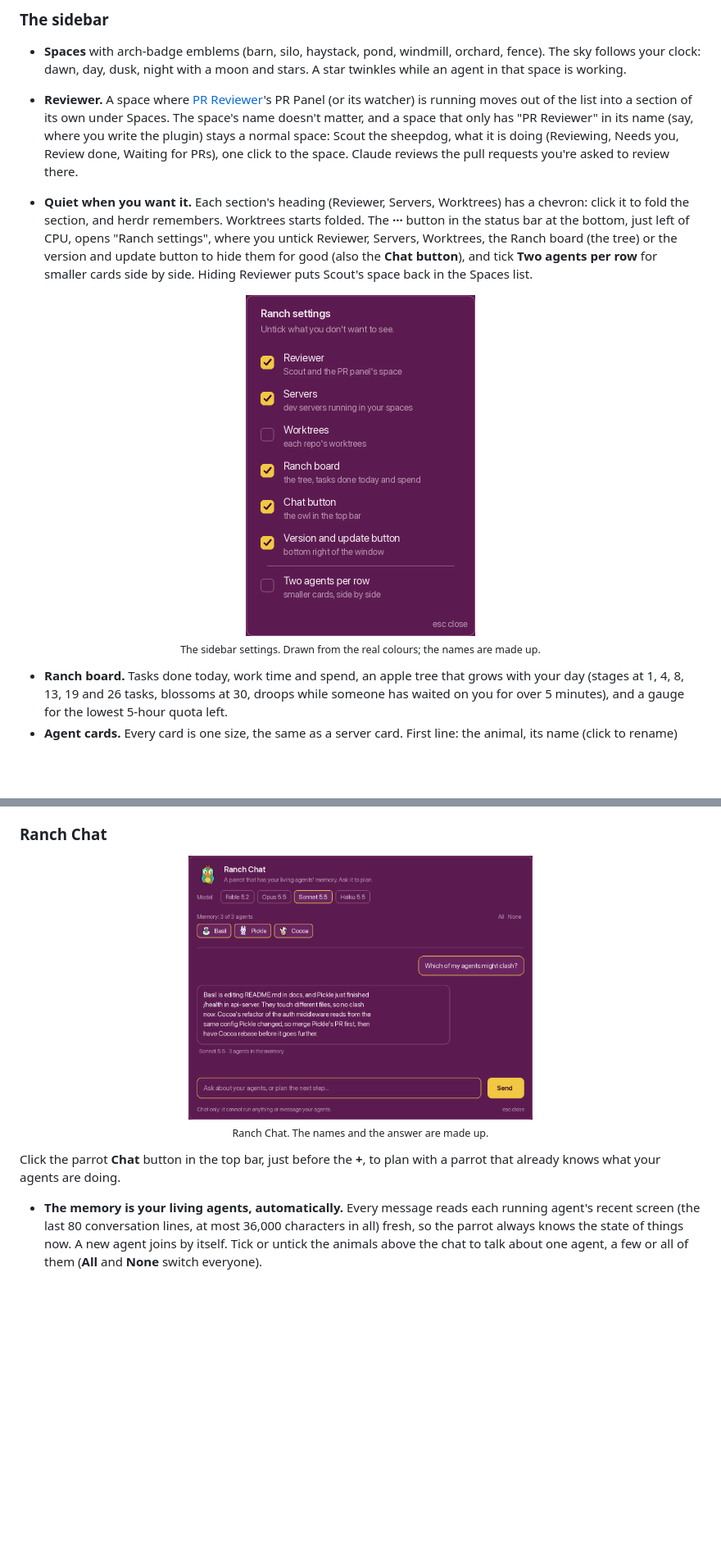
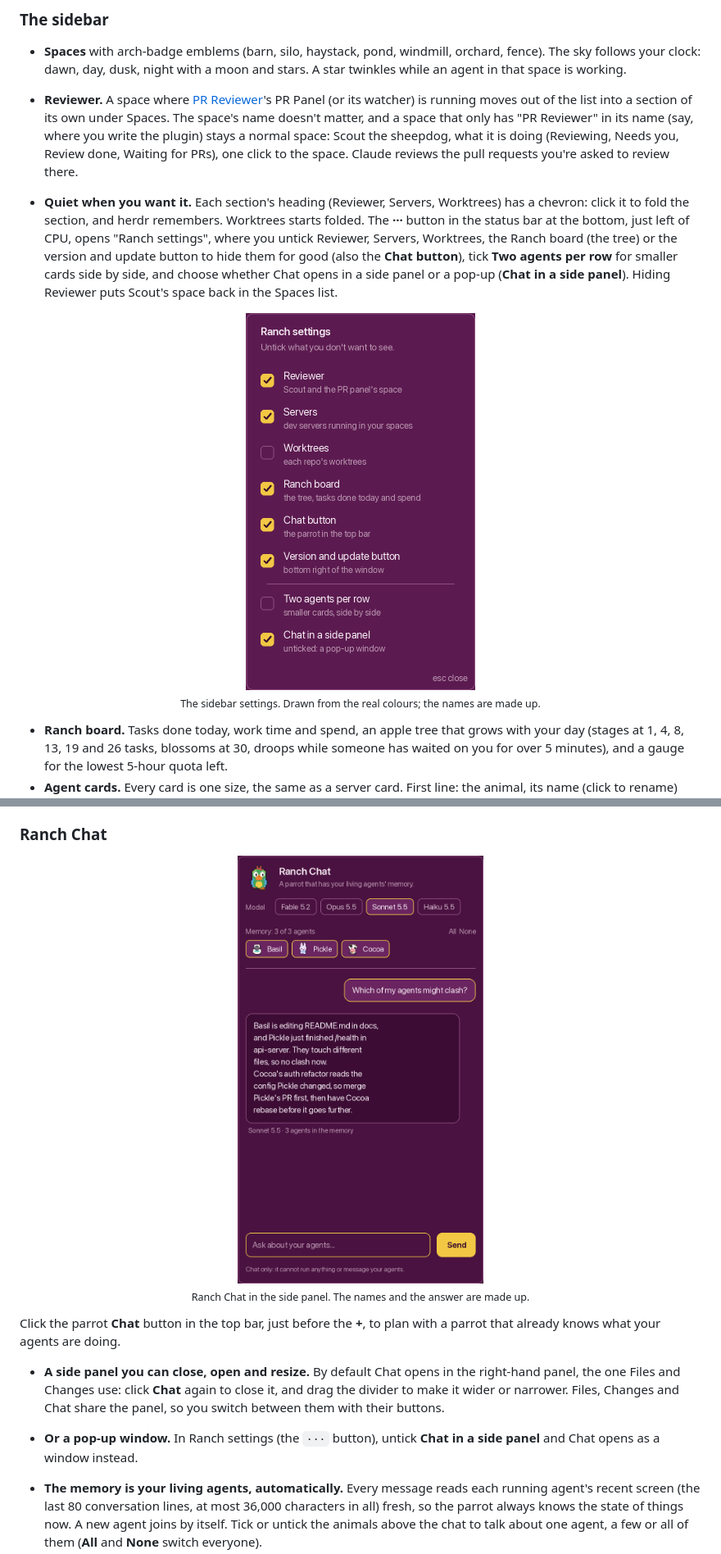
Before and after one commit to sayeemabdullah/herdr-ranch, a Markdown page: README.md, 2 parts joined by grey strips. Shown at 82% size. GitHub-like rendering; pictures changed too: assets/ranch-chat.png, assets/ranch-settings.png; blank space fills up the shorter version.

```diff
--- a/README.md
+++ b/README.md
@@ -76,5 +76,5 @@ Looking at an animal (focusing its pane) resets it to "Resting". Sub-agents show
 - **Spaces** with arch-badge emblems (barn, silo, haystack, pond, windmill, orchard, fence). The sky follows your clock: dawn, day, dusk, night with a moon and stars. A star twinkles while an agent in that space is working.
 - **Reviewer.** A space where [PR Reviewer](https://github.com/sayeemabdullah/herdr-PR-reviewer)'s PR Panel (or its watcher) is running moves out of the list into a section of its own under Spaces. The space's name doesn't matter, and a space that only has "PR Reviewer" in its name (say, where you write the plugin) stays a normal space: Scout the sheepdog, what it is doing (Reviewing, Needs you, Review done, Waiting for PRs), one click to the space. Claude reviews the pull requests you're asked to review there.
 
-- **Quiet when you want it.** Each section's heading (Reviewer, Servers, Worktrees) has a chevron: click it to fold the section, and herdr remembers. Worktrees starts folded. The **···** button in the status bar at the bottom, just left of CPU, opens "Ranch settings", where you untick Reviewer, Servers, Worktrees, the Ranch board (the tree) or the version and update button to hide them for good (also the **Chat button**), and tick **Two agents per row** for smaller cards side by side. Hiding Reviewer puts Scout's space back in the Spaces list.
+- **Quiet when you want it.** Each section's heading (Reviewer, Servers, Worktrees) has a chevron: click it to fold the section, and herdr remembers. Worktrees starts folded. The **···** button in the status bar at the bottom, just left of CPU, opens "Ranch settings", where you untick Reviewer, Servers, Worktrees, the Ranch board (the tree) or the version and update button to hide them for good (also the **Chat button**), tick **Two agents per row** for smaller cards side by side, and choose whether Chat opens in a side panel or a pop-up (**Chat in a side panel**). Hiding Reviewer puts Scout's space back in the Spaces list.
 
@@ -237,9 +237,12 @@ A new agent gets one of the 8 common animals nobody is using; when all 8 are tak
 
 ### Ranch Chat
 
-<p align="center"><img src="assets/ranch-chat.png" alt="The Ranch Chat window: a parrot, four model buttons with Sonnet 5.5 chosen, three agents ticked as the memory, a question about which agents might clash and the parrot's answer, and a message box" width="420"><br><sub>Ranch Chat. The names and the answer are made up.</sub></p>
+<p align="center"><img src="assets/ranch-chat.png" alt="Ranch Chat as the right side panel: a parrot, four model buttons with Sonnet 5.5 chosen, three agents ticked as the memory, a question about which agents might clash and the parrot's answer, and a message box" width="300"><br><sub>Ranch Chat in the side panel. The names and the answer are made up.</sub></p>
 
 Click the parrot **Chat** button in the top bar, just before the **+**, to plan with a parrot that already knows what your agents are doing.
+
+- **A side panel you can close, open and resize.** By default Chat opens in the right-hand panel, the one Files and Changes use: click **Chat** again to close it, and drag the divider to make it wider or narrower. Files, Changes and Chat share the panel, so you switch between them with their buttons.
+- **Or a pop-up window.** In Ranch settings (the `···` button), untick **Chat in a side panel** and Chat opens as a window instead.
 
 - **The memory is your living agents, automatically.** Every message reads each running agent's recent screen (the last 80 conversation lines, at most 36,000 characters in all) fresh, so the parrot always knows the state of things now. A new agent joins by itself. Tick or untick the animals above the chat to talk about one agent, a few or all of them (**All** and **None** switch everyone).
 - **Pick the model for the chat:** Fable 5.2, Opus 5.5, Sonnet 5.5 (the default) or Haiku 5.5. It is remembered.
```
Also changed, not shown: other parts of README.md (+3 -3 lines), CHANGELOG.md (+4 -0 lines), RECIPE.md (+2 -2 lines), preview.png, 7 other files.
